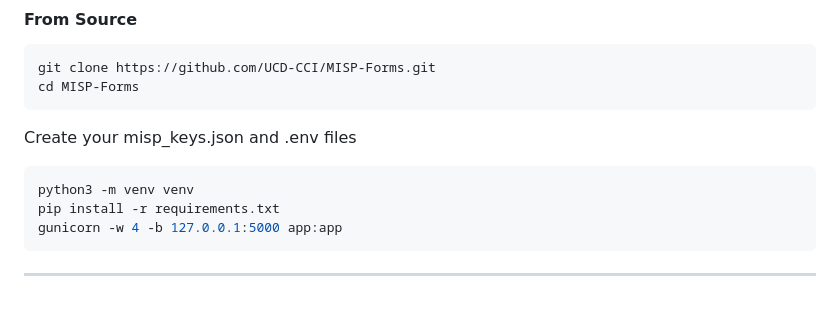
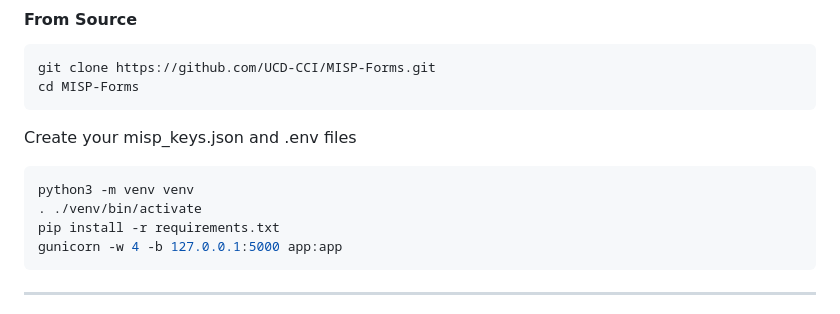
Before and after one commit to UCD-CCI/MISP-Forms, a Markdown page: README.md, the part around the change. GitHub-like rendering.

````diff
--- a/README.md
+++ b/README.md
@@ -107,6 +107,7 @@ Create your misp_keys.json and .env files
 
 ```bash
 python3 -m venv venv
+. ./venv/bin/activate
 pip install -r requirements.txt
 gunicorn -w 4 -b 127.0.0.1:5000 app:app
 ```
````
